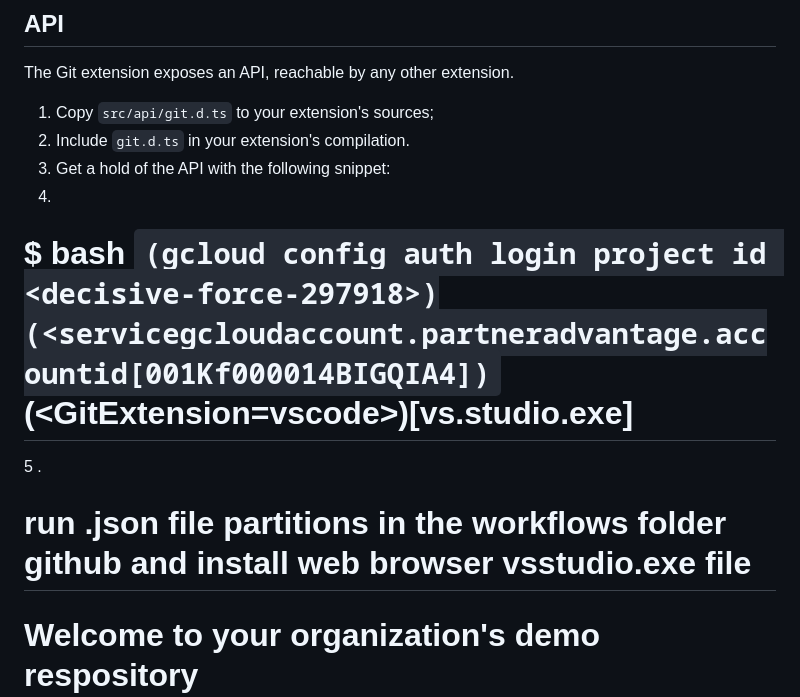
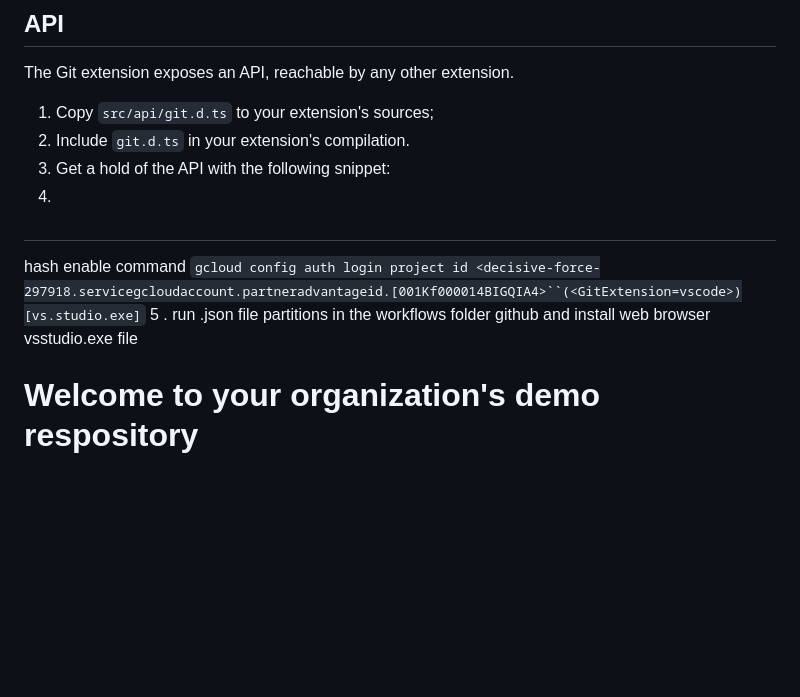
Before and after one commit to Madib036/Males-For-Females-LLC, a Markdown page: README.md, the part around the change. GitHub-like rendering; blank space fills up the shorter version.

```diff
--- a/README.md
+++ b/README.md
@@ -50,9 +50,10 @@ The Git extension exposes an API, reachable by any other extension.
 2. Include `git.d.ts` in your extension's compilation.
 3. Get a hold of the API with the following snippet:
 4.
-# $ bash `(gcloud config auth login project id <decisive-force-297918>)(<servicegcloudaccount.partneradvantage.accountid[001Kf000014BIGQIA4])`(<GitExtension=vscode>)[vs.studio.exe]
+#
+hash enable command `gcloud config auth login project id <decisive-force-297918.servicegcloudaccount.partneradvantageid.[001Kf000014BIGQIA4>``(<GitExtension=vscode>)[vs.studio.exe]`
 5 .
-# run .json file partitions in the workflows folder github and install web browser vsstudio.exe file
+run .json file partitions in the workflows folder github and install web browser vsstudio.exe file
 
 # Welcome to your organization's demo respository
 
```
